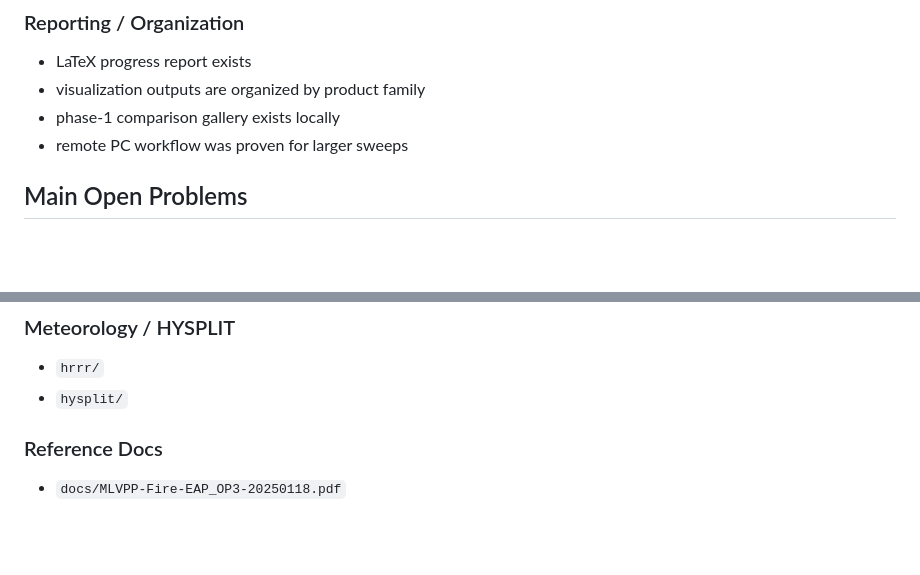
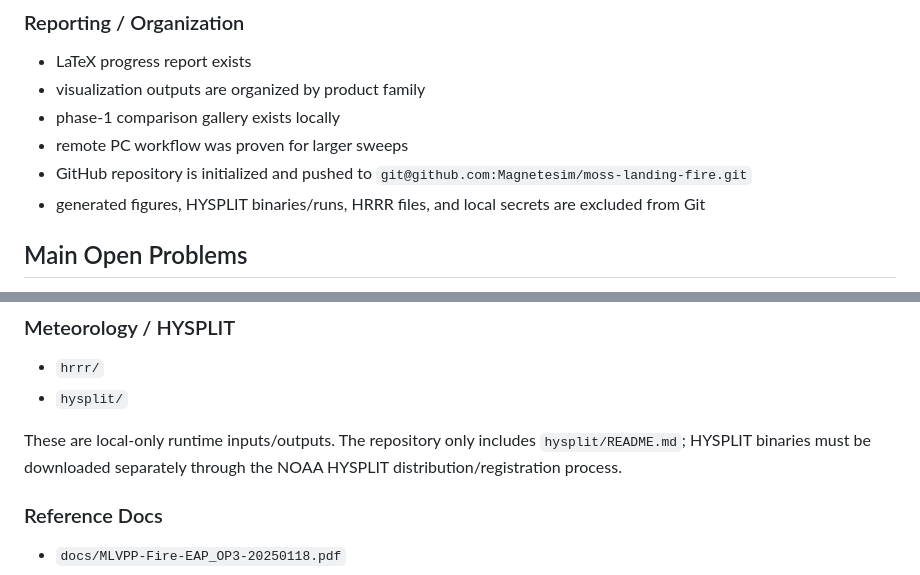
Before and after one commit to Magnetesim/moss-landing-fire, a Markdown page: docs/project_status.md, 2 parts joined by grey strips. GitHub-like rendering; blank space fills up the shorter version.

```diff
--- a/docs/project_status.md
+++ b/docs/project_status.md
@@ -73,6 +73,8 @@ That mismatch is now documented visually and numerically.
 - visualization outputs are organized by product family
 - phase-1 comparison gallery exists locally
 - remote PC workflow was proven for larger sweeps
+- GitHub repository is initialized and pushed to `git@github.com:Magnetesim/moss-landing-fire.git`
+- generated figures, HYSPLIT binaries/runs, HRRR files, and local secrets are excluded from Git
 
 ## Main Open Problems
 
@@ -119,6 +139,8 @@ This file should stay out of Git.
 
 - `hrrr/`
 - `hysplit/`
+
+These are local-only runtime inputs/outputs. The repository only includes `hysplit/README.md`; HYSPLIT binaries must be downloaded separately through the NOAA HYSPLIT distribution/registration process.
 
 ### Reference Docs
 
```
Also changed, not shown: other parts of docs/project_status.md (+42 -2 lines).
